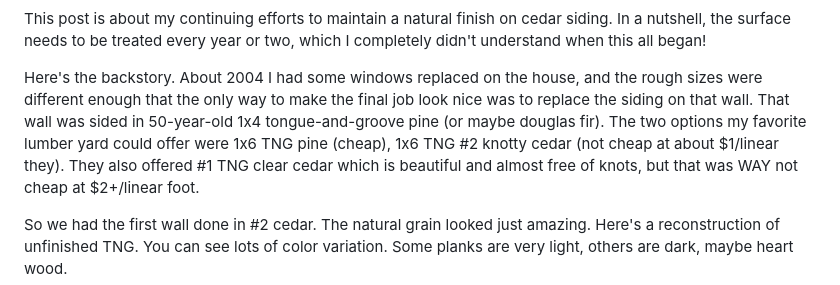
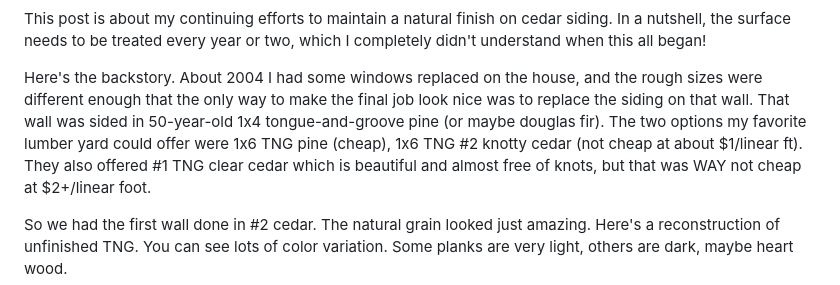
Before and after one commit to chrisinmtown/chrisinmtown.github.io, a Markdown page: blog/20100910_cedar.md, the part around the change printed below. Drawn GitHub-style.

```diff
--- a/blog/20100910_cedar.md
+++ b/blog/20100910_cedar.md
@@ -12,7 +12,7 @@ make the final job look nice was to replace the siding on that wall.
 That wall was sided in 50-year-old 1x4 tongue-and-groove pine (or
 maybe douglas fir).  The two options my favorite lumber yard could
 offer were 1x6 TNG pine (cheap), 1x6 TNG #2 knotty cedar (not cheap at
-about $1/linear they). They also offered #1 TNG clear cedar which is
+about $1/linear ft). They also offered #1 TNG clear cedar which is
 beautiful and almost free of knots, but that was WAY not cheap at
 $2+/linear foot.
 
```
Also changed, not shown: other parts of blog/20100910_cedar.md (+1 -1 lines).
